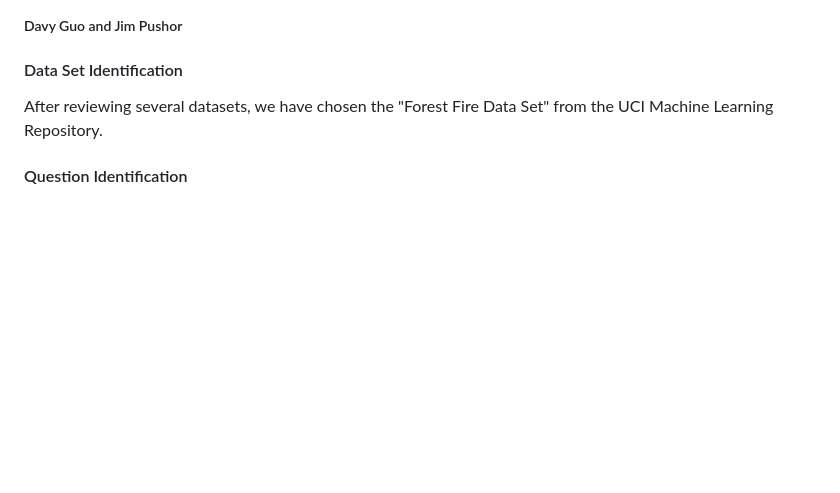
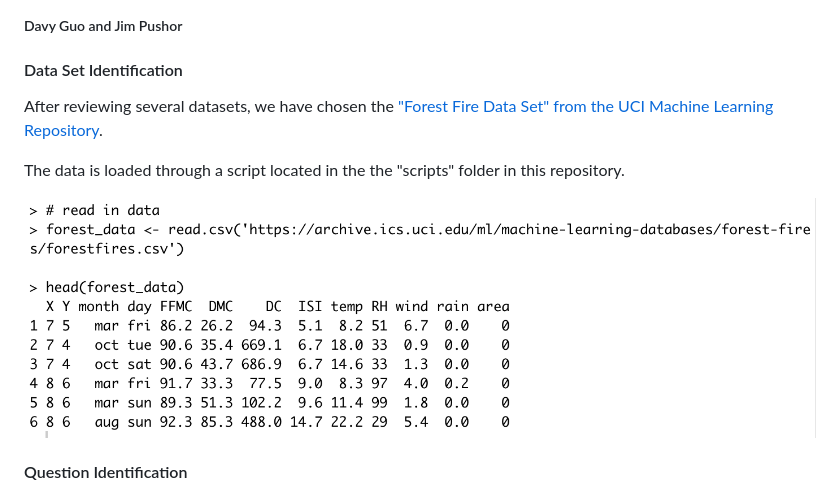
Before and after one commit to UBC-MDS/DSCI_522_Forest_Fire_Analysis, a Markdown page: README.md, the part around the change. GitHub-like rendering; pictures changed too: img/script_ex.png (added); blank space fills up the shorter version.

Commit message:
Added script img and updated readme

```diff
--- a/README.md
+++ b/README.md
@@ -8,7 +8,11 @@ Analysis of forest fire occurrences
 
 
 #### Data Set Identification
-After reviewing several datasets, we have chosen the "Forest Fire Data Set" from the UCI Machine Learning Repository.
+After reviewing several datasets, we have chosen the ["Forest Fire Data Set" from the UCI Machine Learning Repository](https://archive.ics.uci.edu/ml/datasets/Forest+Fires).
+
+The data is loaded through a script located in the the "scripts" folder in this repository.
+
+![](img/script_ex.png)
 
 #### Question Identification
 This dataset represents 517 instances of forest fires in a national park located in Portugal. Each event instance has 13 related attributes, such as ambient temperature, the day of week the fire started, wind speed and area burned. Many of these attributes we assume to be obviously associated with the size of the burnt area (wind speed or ambient temperature), but what about an attribute that might not be so obviously associated with the size of the forest that burns? Would the day of the week that a fire starts have any bearing on the average size of the burnt area? Sometimes resources available in public services are more scarce on weekends versus weekdays. Might this contribute to larger fires that start on the weekend compared to weekdays?
```
